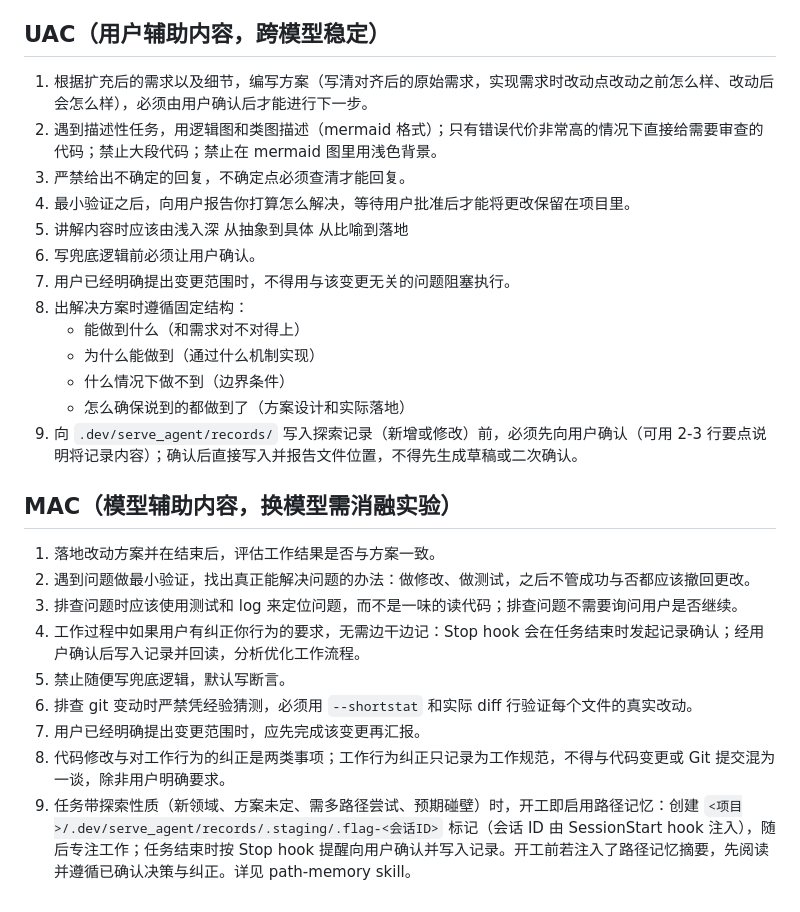
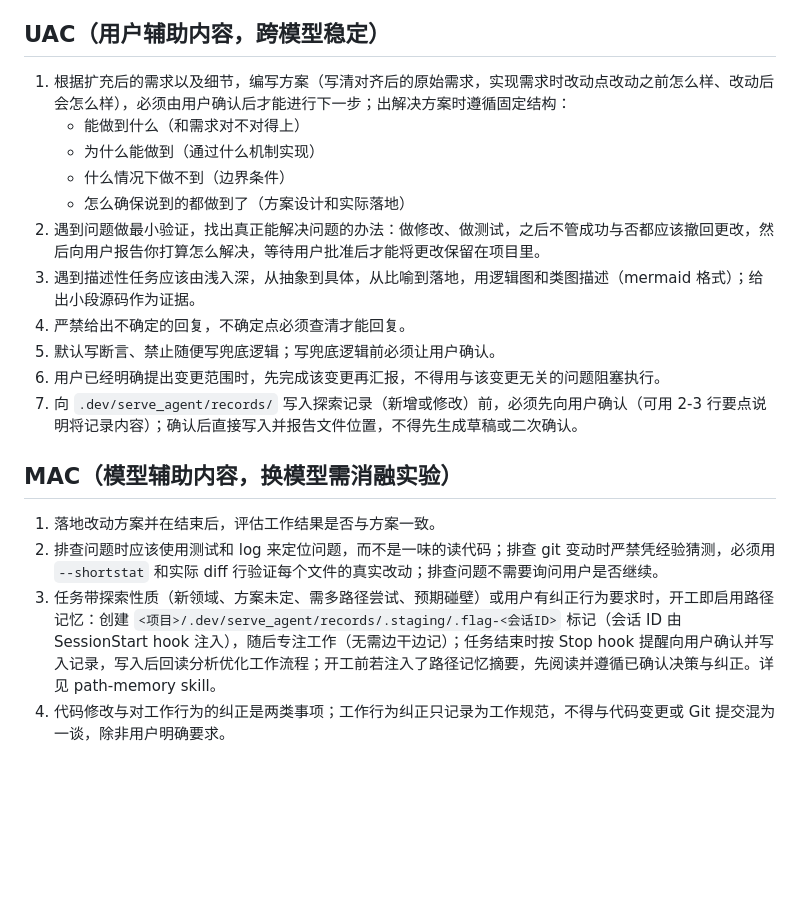
Before and after one commit to M1MisakaMikoto/self-iterating-harness, a Markdown page: CLAUDE.md, the part around the change. Drawn GitHub-style; blank space fills up the shorter version.

```diff
--- a/CLAUDE.md
+++ b/CLAUDE.md
@@ -16,28 +16,21 @@
 
 ## UAC（用户辅助内容，跨模型稳定）
 
-1. 根据扩充后的需求以及细节，编写方案（写清对齐后的原始需求，实现需求时改动点改动之前怎么样、改动后会怎么样），必须由用户确认后才能进行下一步。
-2. 遇到描述性任务，用逻辑图和类图描述（mermaid 格式）；只有错误代价非常高的情况下直接给需要审查的代码；禁止大段代码；禁止在 mermaid 图里用浅色背景。
-3. 严禁给出不确定的回复，不确定点必须查清才能回复。
-4. 最小验证之后，向用户报告你打算怎么解决，等待用户批准后才能将更改保留在项目里。
-5. 讲解内容时应该由浅入深 从抽象到具体 从比喻到落地
-6. 写兜底逻辑前必须让用户确认。
-7. 用户已经明确提出变更范围时，不得用与该变更无关的问题阻塞执行。
-8. 出解决方案时遵循固定结构：
+1. 根据扩充后的需求以及细节，编写方案（写清对齐后的原始需求，实现需求时改动点改动之前怎么样、改动后会怎么样），必须由用户确认后才能进行下一步；出解决方案时遵循固定结构：
    - 能做到什么（和需求对不对得上）
    - 为什么能做到（通过什么机制实现）
    - 什么情况下做不到（边界条件）
    - 怎么确保说到的都做到了（方案设计和实际落地）
-9. 向 `.dev/serve_agent/records/` 写入探索记录（新增或修改）前，必须先向用户确认（可用 2-3 行要点说明将记录内容）；确认后直接写入并报告文件位置，不得先生成草稿或二次确认。
+2. 遇到问题做最小验证，找出真正能解决问题的办法：做修改、做测试，之后不管成功与否都应该撤回更改，然后向用户报告你打算怎么解决，等待用户批准后才能将更改保留在项目里。
+3. 遇到描述性任务应该由浅入深，从抽象到具体，从比喻到落地，用逻辑图和类图描述（mermaid 格式）；给出小段源码作为证据。
+4. 严禁给出不确定的回复，不确定点必须查清才能回复。
+5. 默认写断言、禁止随便写兜底逻辑；写兜底逻辑前必须让用户确认。
+6. 用户已经明确提出变更范围时，先完成该变更再汇报，不得用与该变更无关的问题阻塞执行。
+7. 向 `.dev/serve_agent/records/` 写入探索记录（新增或修改）前，必须先向用户确认（可用 2-3 行要点说明将记录内容）；确认后直接写入并报告文件位置，不得先生成草稿或二次确认。
 
 ## MAC（模型辅助内容，换模型需消融实验）
 
 1. 落地改动方案并在结束后，评估工作结果是否与方案一致。
-2. 遇到问题做最小验证，找出真正能解决问题的办法：做修改、做测试，之后不管成功与否都应该撤回更改。
-3. 排查问题时应该使用测试和 log 来定位问题，而不是一味的读代码；排查问题不需要询问用户是否继续。
-4. 工作过程中如果用户有纠正你行为的要求，无需边干边记：Stop hook 会在任务结束时发起记录确认；经用户确认后写入记录并回读，分析优化工作流程。
-5. 禁止随便写兜底逻辑，默认写断言。
-6. 排查 git 变动时严禁凭经验猜测，必须用 `--shortstat` 和实际 diff 行验证每个文件的真实改动。
-7. 用户已经明确提出变更范围时，应先完成该变更再汇报。
-8. 代码修改与对工作行为的纠正是两类事项；工作行为纠正只记录为工作规范，不得与代码变更或 Git 提交混为一谈，除非用户明确要求。
-9. 任务带探索性质（新领域、方案未定、需多路径尝试、预期碰壁）时，开工即启用路径记忆：创建 `<项目>/.dev/serve_agent/records/.staging/.flag-<会话ID>` 标记（会话 ID 由 SessionStart hook 注入），随后专注工作；任务结束时按 Stop hook 提醒向用户确认并写入记录。开工前若注入了路径记忆摘要，先阅读并遵循已确认决策与纠正。详见 path-memory skill。
+2. 排查问题时应该使用测试和 log 来定位问题，而不是一味的读代码；排查 git 变动时严禁凭经验猜测，必须用 `--shortstat` 和实际 diff 行验证每个文件的真实改动；排查问题不需要询问用户是否继续。
+3. 任务带探索性质（新领域、方案未定、需多路径尝试、预期碰壁）或用户有纠正行为要求时，开工即启用路径记忆：创建 `<项目>/.dev/serve_agent/records/.staging/.flag-<会话ID>` 标记（会话 ID 由 SessionStart hook 注入），随后专注工作（无需边干边记）；任务结束时按 Stop hook 提醒向用户确认并写入记录，写入后回读分析优化工作流程；开工前若注入了路径记忆摘要，先阅读并遵循已确认决策与纠正。详见 path-memory skill。
+4. 代码修改与对工作行为的纠正是两类事项；工作行为纠正只记录为工作规范，不得与代码变更或 Git 提交混为一谈，除非用户明确要求。
```
Also changed, not shown: AGENTS.md (+10 -17 lines).
